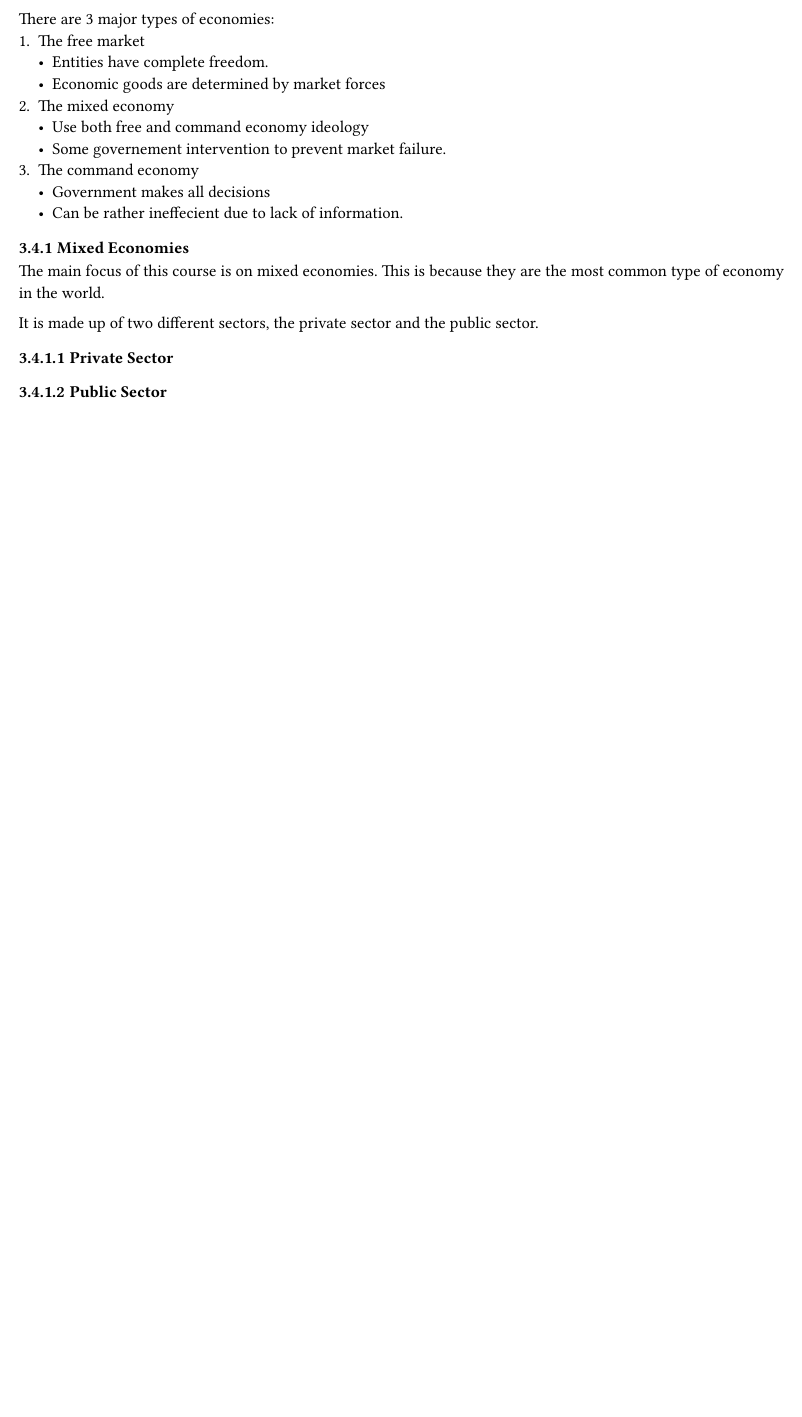
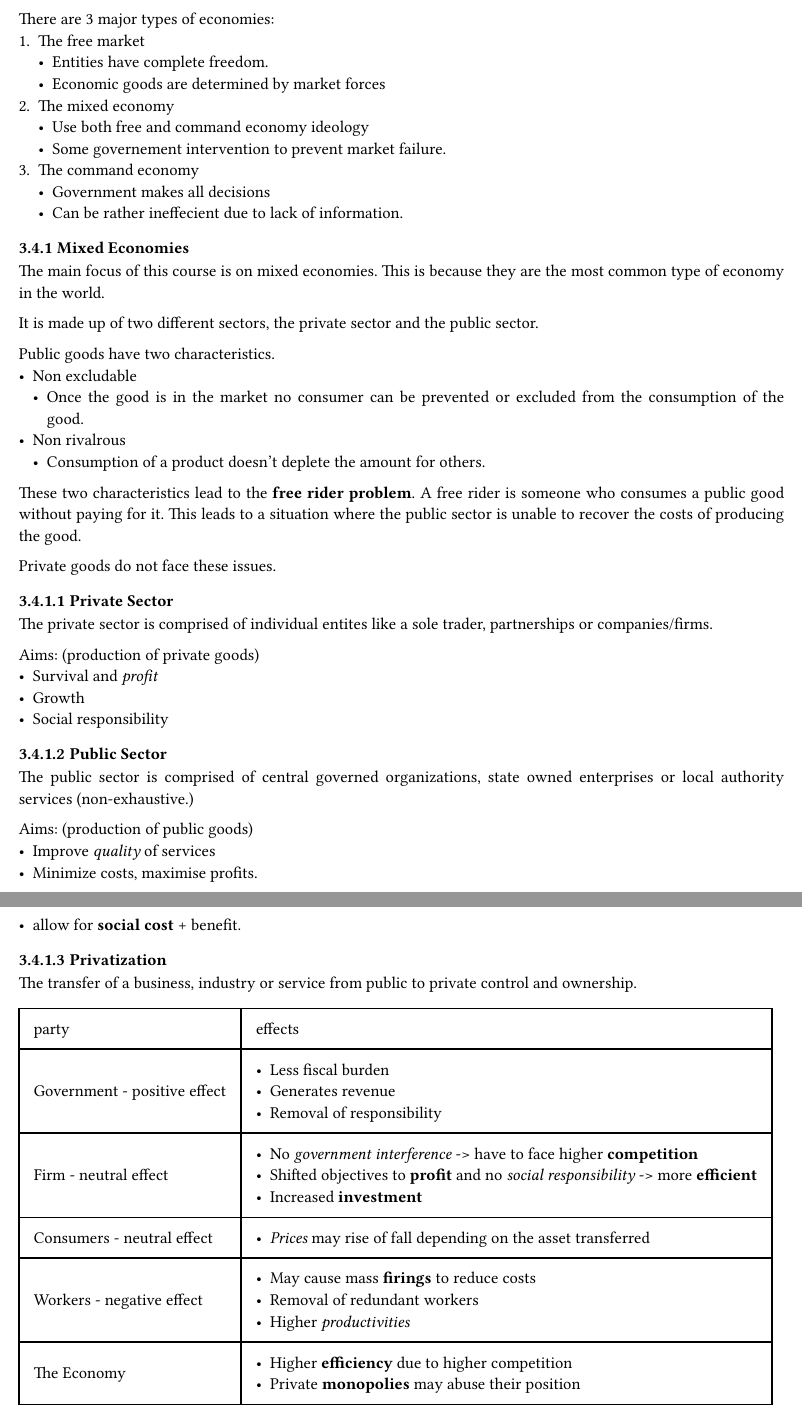
Before and after one commit to wylited/notes, a Typst document (igcse/economics/economics.typ): part of page 12 of 14 before the commit and two parts of pages 12 and 13 of 16 after it, the two joined at a grey line, cut so that both start at the same text, the shorter picture padded with empty space. The pictures show the PDF file igcse/economics/economics.pdf that the author committed with the source.

Commit message:
market systems complete

```diff
--- a/igcse/economics/economics.typ
+++ b/igcse/economics/economics.typ
@@ -317,6 +317,35 @@ There are 3 major types of economies:
 The main focus of this course is on mixed economies. This is because they are the most common type of economy in the world.
 
 It is made up of two different sectors, the private sector and the public sector.
+
+
+Public goods have two characteristics.
+- Non excludable
+  - Once the good is in the market no consumer can be prevented or excluded from the consumption of the good.
+- Non rivalrous
+  - Consumption of a product doesn't deplete the amount for others.
+
+These two characteristics lead to the *free rider problem*. A free rider is someone who consumes a public good without paying for it. This leads to a situation where the public sector is unable to recover the costs of producing the good.
+
+Private goods do not face these issues.
+
 ==== Private Sector
+The private sector is comprised of individual entites like a sole trader, partnerships or companies/firms.
+
+Aims: (production of private goods)
+- Survival and _profit_
+- Growth
+- Social responsibility
 
 ==== Public Sector
+The public sector is comprised of central governed organizations, state owned enterprises or local authority services (non-exhaustive.)
+
+Aims: (production of public goods)
+- Improve _quality_ of services
+- Minimize costs, maximise profits.
+- allow for *social cost* + benefit.
+
+==== Privatization
+The transfer of a business, industry or service from public to private control and ownership.
+
+#table(
@@ -322,0 +355,33 @@ It is made up of two different sectors, the private sector and the public sector
+  [party], [effects],
+  [Government - positive effect],
+  [
+    - Less fiscal burden \
+    - Generates revenue \
+    - Removal of responsibility
+  ],
+  [Firm - neutral effect],
+  [
+    - No _government interference_ -> have to face higher *competition* \
+    - Shifted objectives to *profit* and no _social responsibility_ -> more *efficient* \
+    - Increased *investment*
+  ],
+  [Consumers - neutral effect],
+  [
+    - _Prices_ may rise of fall depending on the asset transferred
+  ],
+  [Workers - negative effect],
+  [
+    - May cause mass *firings* to reduce costs \
+    - Removal of redundant workers \
+    - Higher _productivities_ \
+  ],
+  [The Economy],
+  [
+    - Higher *efficiency* due to higher competition \
+    - Private *monopolies* may abuse their position \
+  ]
+)
+
+#pagebreak()
+
+=== Market Failure
```
Also changed, not shown: igcse/economics/economics.pdf, igcse/economics/economics.typ (53 more changed lines).
